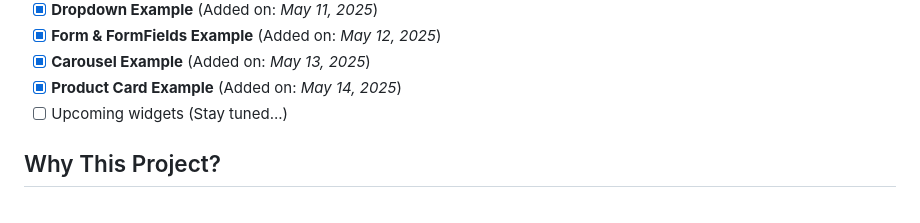
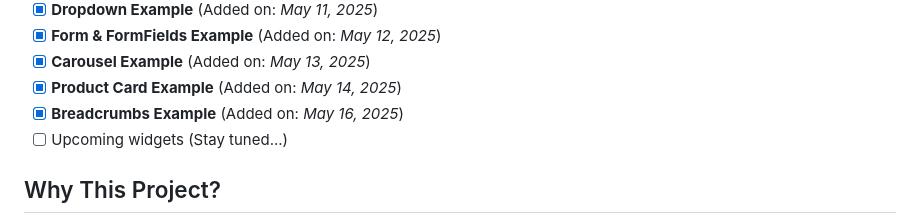
Before and after one commit to Shehryar-dev/unique_widgets, a Markdown page: README.md, the part around the change. Drawn GitHub-style.

```diff
--- a/README.md
+++ b/README.md
@@ -51,6 +51,7 @@ I created this project to enhance my Flutter skills by practicing advanced and u
 - [x] **Form & FormFields Example** (Added on: *May 12, 2025*)
 - [x] **Carousel Example** (Added on: *May 13, 2025*)
 - [x] **Product Card Example** (Added on: *May 14, 2025*)
+- [x] **Breadcrumbs Example** (Added on: *May 16, 2025*)
 - [ ] Upcoming widgets (Stay tuned...)
 
 ## Why This Project?
```
